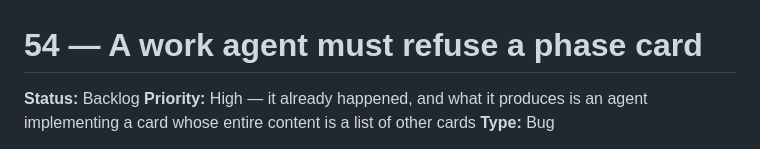
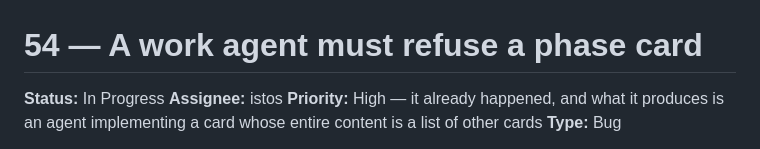
Before and after one commit to 12vectors/bench, a Markdown page: tasks/in-progress/54-a-work-agent-must-refuse-a-phase-card.md, the part around the change. GitHub-like rendering.

Commit message:
board: 54 → in-progress (istos)

```diff
--- a/tasks/backlog/54-a-work-agent-must-refuse-a-phase-card.md
+++ b/tasks/in-progress/54-a-work-agent-must-refuse-a-phase-card.md
@@ -1,6 +1,7 @@
 # 54 — A work agent must refuse a phase card
 
-**Status:** Backlog
+**Status:** In Progress
+**Assignee:** istos
 **Priority:** High — it already happened, and what it produces is an agent
 implementing a card whose entire content is a list of other cards
 **Type:** Bug
```
